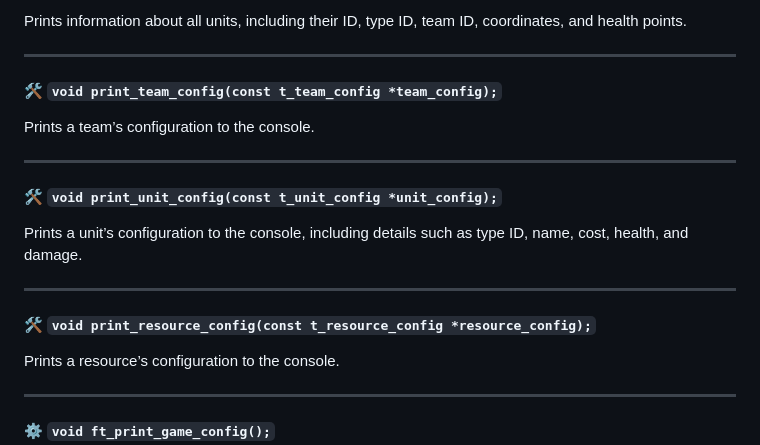
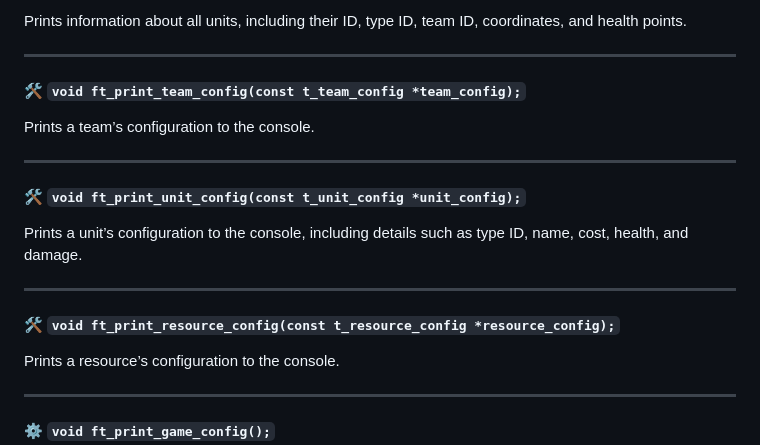
Before and after one commit to 42core-team/wiki, a Markdown page: docs/standard-library/README.md, the part around the change. Drawn GitHub-style.

Commit message:
Added ft_ prefixes

```diff
--- a/docs/standard-library/README.md
+++ b/docs/standard-library/README.md
@@ -59,17 +59,17 @@ Prints information about all units, including their ID, type ID, team ID, coordi
 
 ---
 
-#### 🛠️ `void print_team_config(const t_team_config *team_config);`
+#### 🛠️ `void ft_print_team_config(const t_team_config *team_config);`
 Prints a team’s configuration to the console.
 
 ---
 
-#### 🛠️ `void print_unit_config(const t_unit_config *unit_config);`
+#### 🛠️ `void ft_print_unit_config(const t_unit_config *unit_config);`
 Prints a unit’s configuration to the console, including details such as type ID, name, cost, health, and damage.
 
 ---
 
-#### 🛠️ `void print_resource_config(const t_resource_config *resource_config);`
+#### 🛠️ `void ft_print_resource_config(const t_resource_config *resource_config);`
 Prints a resource’s configuration to the console.
 
 ---
```
